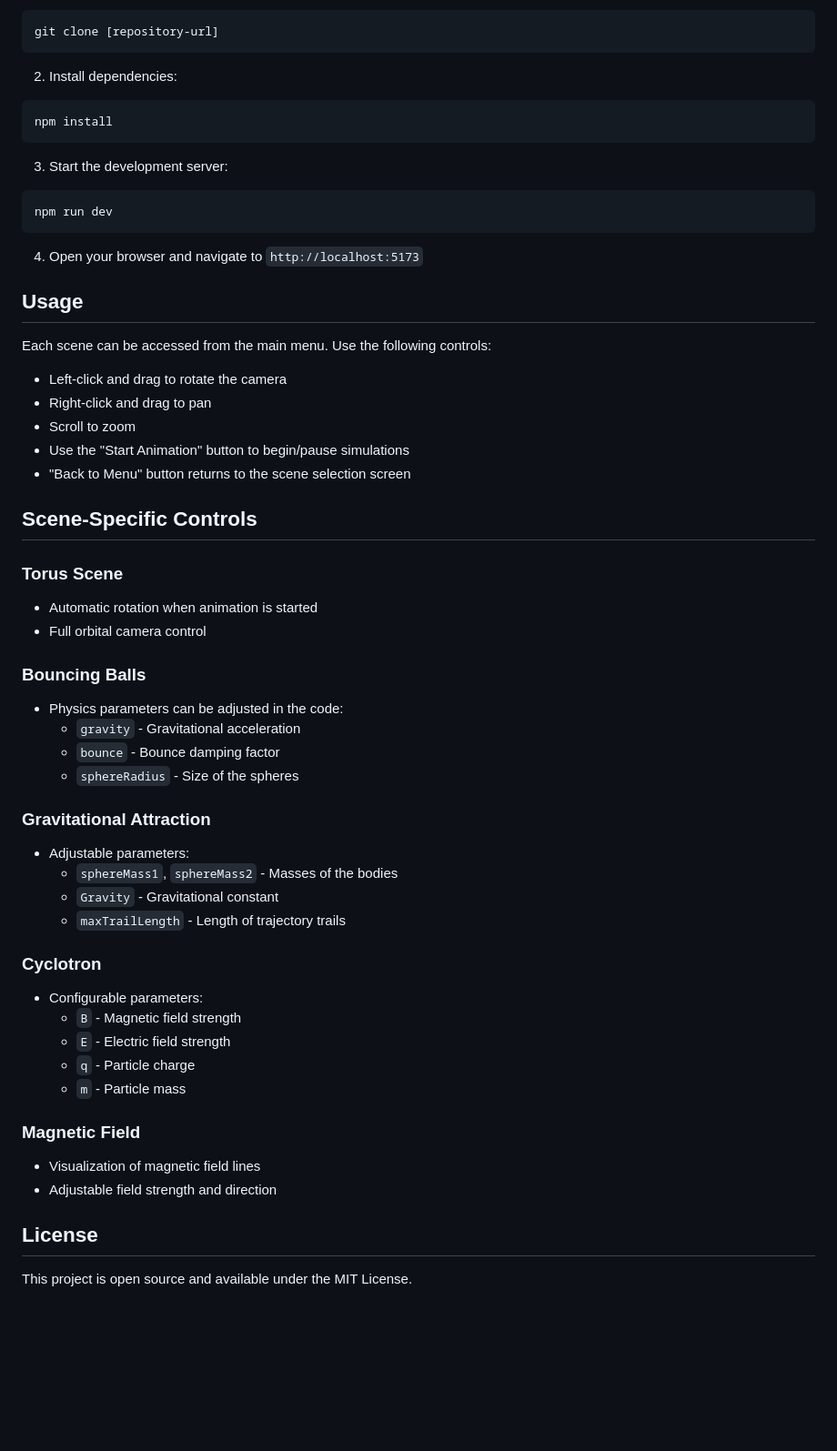
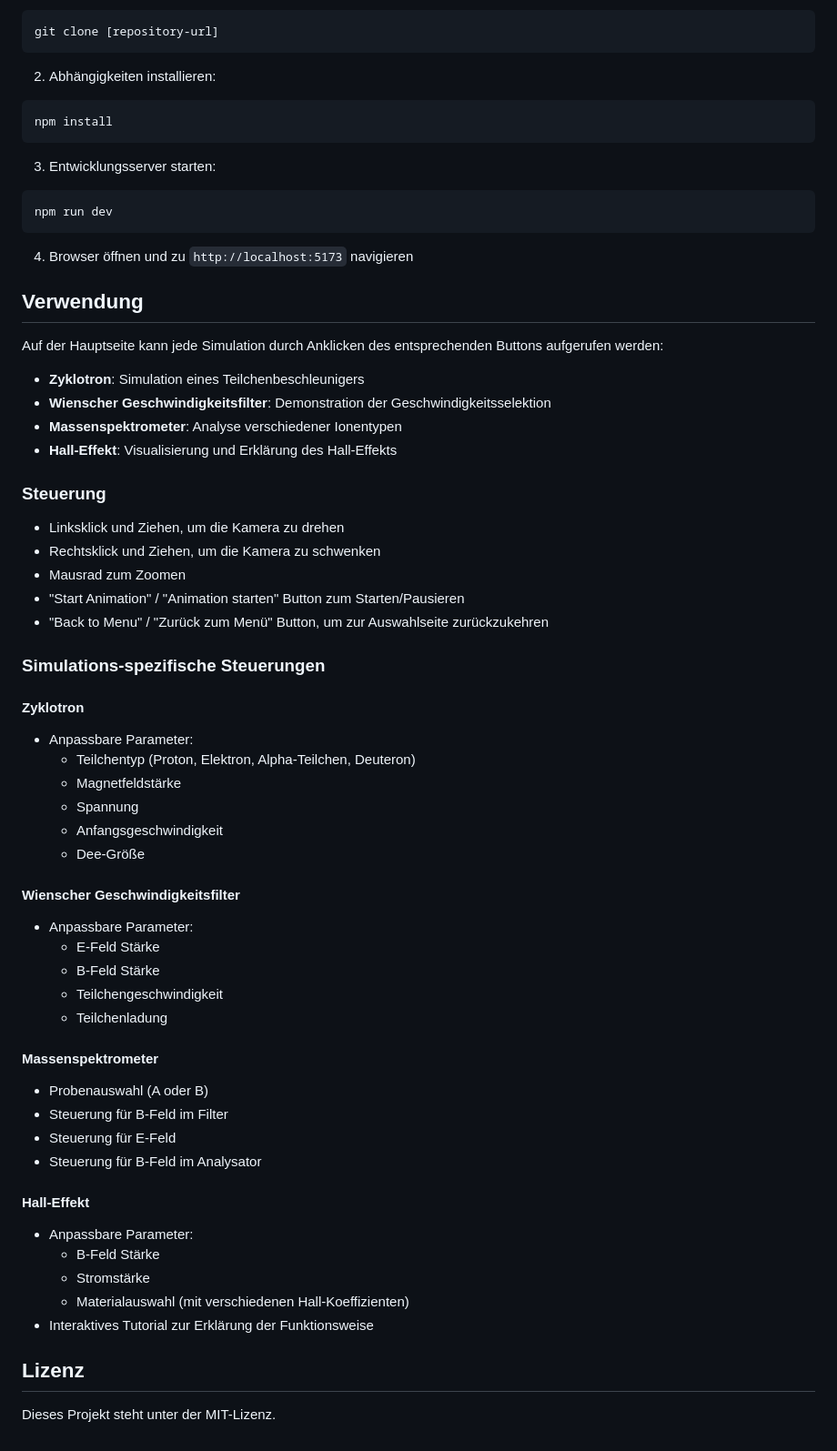
Before and after one commit to Fluffy-tofu/Physik-Simulationen-Threejs, a Markdown page: README.md, the part around one of its changes. Shown at 91% size. Rendered like a GitHub page; blank space fills up the shorter version.

````diff
--- a/README.md
+++ b/README.md
@@ -68,57 +63,64 @@ A collection of interactive 3D physics simulations built using Three.js. This pr
 git clone [repository-url]
 ```
 
-2. Install dependencies:
+2. Abhängigkeiten installieren:
 ```bash
 npm install
 ```
 
-3. Start the development server:
+3. Entwicklungsserver starten:
 ```bash
 npm run dev
 ```
 
-4. Open your browser and navigate to `http://localhost:5173`
+4. Browser öffnen und zu `http://localhost:5173` navigieren
 
-## Usage
+## Verwendung
 
-Each scene can be accessed from the main menu. Use the following controls:
-- Left-click and drag to rotate the camera
-- Right-click and drag to pan
-- Scroll to zoom
-- Use the "Start Animation" button to begin/pause simulations
-- "Back to Menu" button returns to the scene selection screen
+Auf der Hauptseite kann jede Simulation durch Anklicken des entsprechenden Buttons aufgerufen werden:
 
-## Scene-Specific Controls
+- **Zyklotron**: Simulation eines Teilchenbeschleunigers
+- **Wienscher Geschwindigkeitsfilter**: Demonstration der Geschwindigkeitsselektion
+- **Massenspektrometer**: Analyse verschiedener Ionentypen
+- **Hall-Effekt**: Visualisierung und Erklärung des Hall-Effekts
 
-### Torus Scene
-- Automatic rotation when animation is started
-- Full orbital camera control
+### Steuerung
+- Linksklick und Ziehen, um die Kamera zu drehen
+- Rechtsklick und Ziehen, um die Kamera zu schwenken
+- Mausrad zum Zoomen
+- "Start Animation" / "Animation starten" Button zum Starten/Pausieren
+- "Back to Menu" / "Zurück zum Menü" Button, um zur Auswahlseite zurückzukehren
 
-### Bouncing Balls
-- Physics parameters can be adjusted in the code:
-  - `gravity` - Gravitational acceleration
-  - `bounce` - Bounce damping factor
-  - `sphereRadius` - Size of the spheres
+### Simulations-spezifische Steuerungen
 
-### Gravitational Attraction
-- Adjustable parameters:
-  - `sphereMass1`, `sphereMass2` - Masses of the bodies
-  - `Gravity` - Gravitational constant
-  - `maxTrailLength` - Length of trajectory trails
+#### Zyklotron
+- Anpassbare Parameter:
+  - Teilchentyp (Proton, Elektron, Alpha-Teilchen, Deuteron)
+  - Magnetfeldstärke
+  - Spannung
+  - Anfangsgeschwindigkeit
+  - Dee-Größe
 
-### Cyclotron
-- Configurable parameters:
-  - `B` - Magnetic field strength
-  - `E` - Electric field strength
-  - `q` - Particle charge
-  - `m` - Particle mass
+#### Wienscher Geschwindigkeitsfilter
+- Anpassbare Parameter:
+  - E-Feld Stärke
+  - B-Feld Stärke
+  - Teilchengeschwindigkeit
+  - Teilchenladung
 
-### Magnetic Field
-- Visualization of magnetic field lines
-- Adjustable field strength and direction
+#### Massenspektrometer
+- Probenauswahl (A oder B)
+- Steuerung für B-Feld im Filter
+- Steuerung für E-Feld
+- Steuerung für B-Feld im Analysator
 
+#### Hall-Effekt
+- Anpassbare Parameter:
+  - B-Feld Stärke
+  - Stromstärke
+  - Materialauswahl (mit verschiedenen Hall-Koeffizienten)
+- Interaktives Tutorial zur Erklärung der Funktionsweise
 
-## License
+## Lizenz
 
-This project is open source and available under the MIT License.
+Dieses Projekt steht unter der MIT-Lizenz.
````
Also changed, not shown: other parts of README.md (+46 -51 lines).
